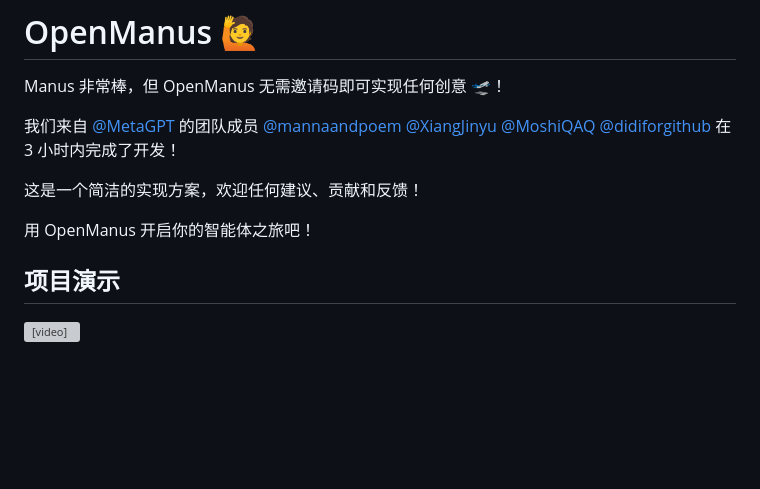
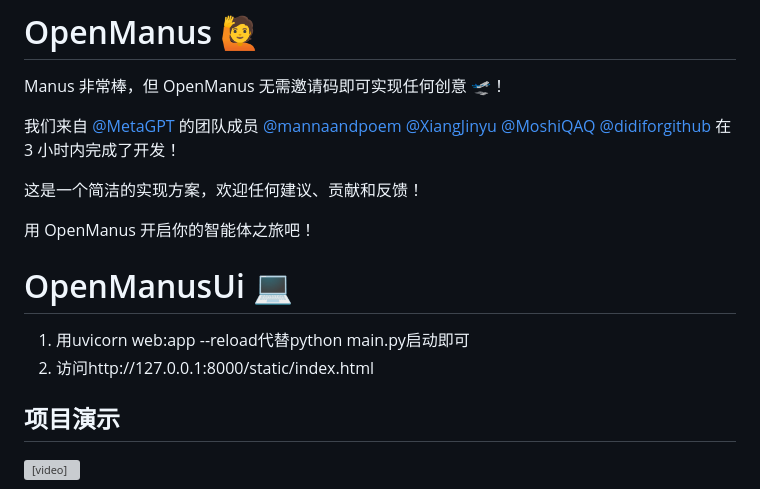
Before and after one commit to Tool3074/OpenManusUi, a Markdown page: README_zh.md, the part around the change. Rendered like a GitHub page; blank space fills up the shorter version; grey boxes are pictures that could not be loaded.

Commit message:
add start ui command at README_zh.md

```diff
--- a/README_zh.md
+++ b/README_zh.md
@@ -15,6 +15,10 @@ Manus 非常棒，但 OpenManus 无需邀请码即可实现任何创意 🛫！
 这是一个简洁的实现方案，欢迎任何建议、贡献和反馈！
 
 用 OpenManus 开启你的智能体之旅吧！
+
+# OpenManusUi 💻
+1. 用uvicorn web:app --reload代替python main.py启动即可
+2. 访问http://127.0.0.1:8000/static/index.html
 
 ## 项目演示
 
```
